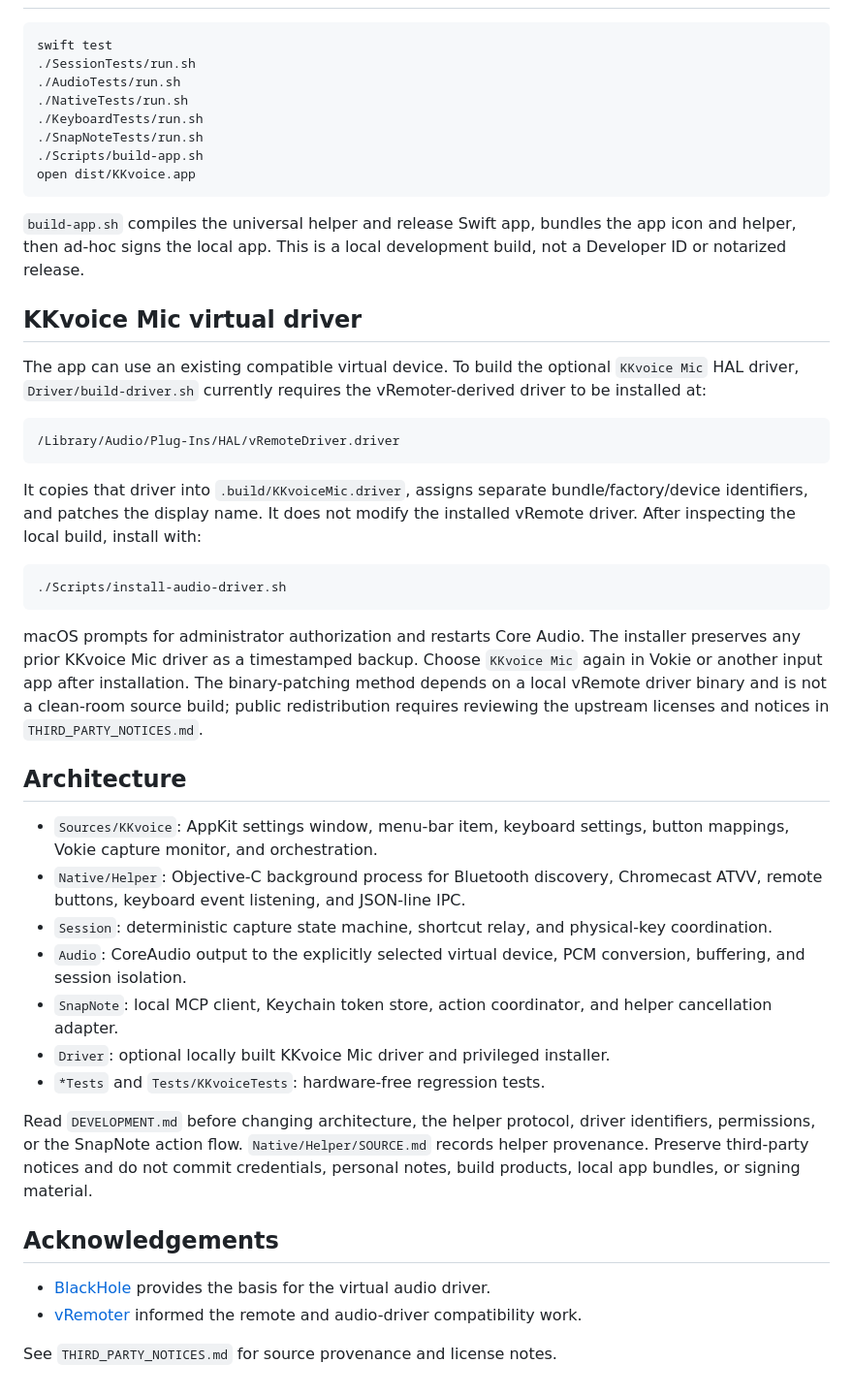
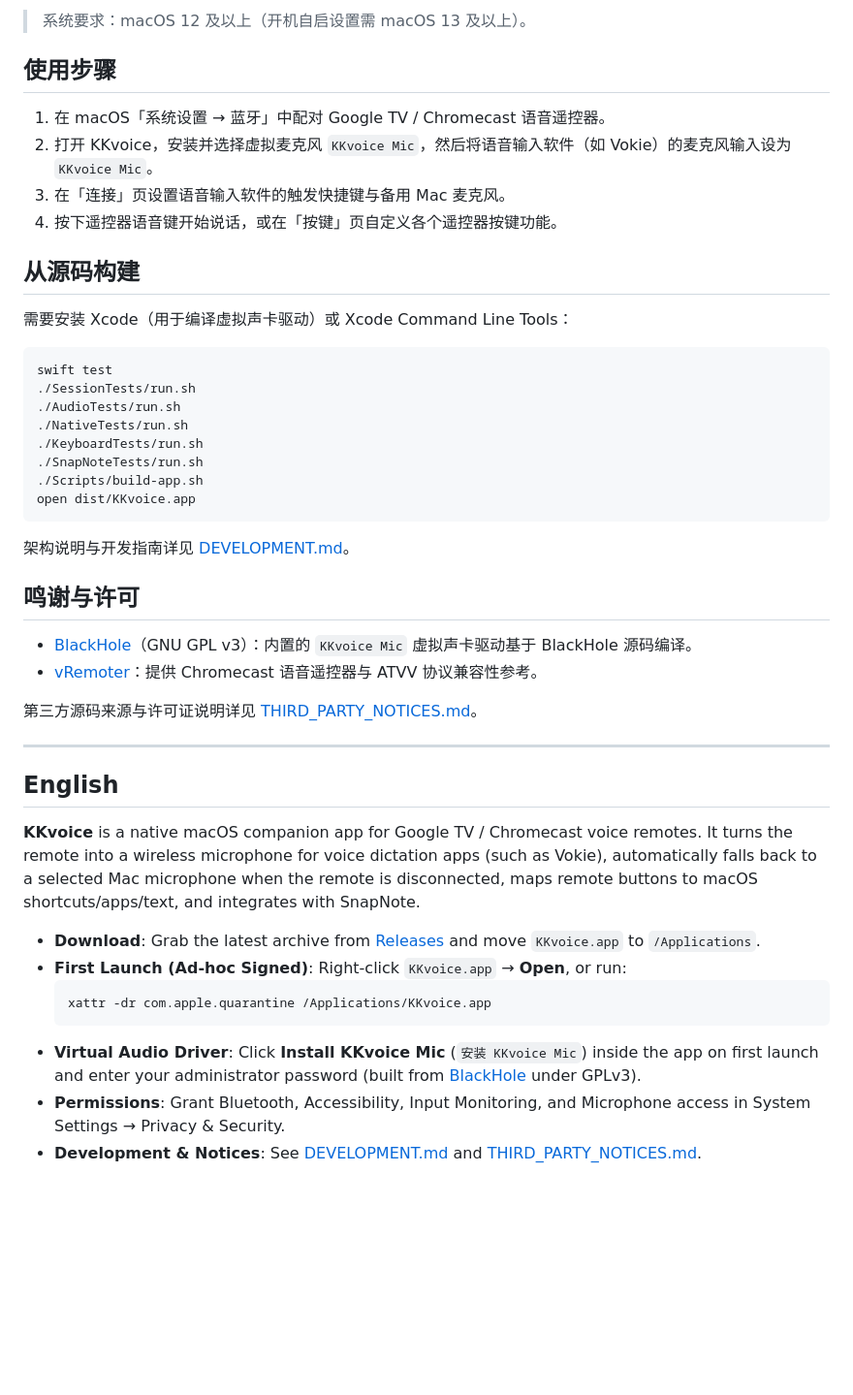
Before and after one commit to intelKANG/KKvoice, a Markdown page: README.md, the part around one of its changes. Shown at 97% size. Drawn GitHub-style; blank space fills up the shorter version.

Commit message:
docs: rewrite README as Chinese product page with screenshots and update DEVELOPMENT.md

````diff
--- a/README.md
+++ b/README.md
@@ -16,3 +39,15 @@ This repository is the complete application source and build guide. Runtime cred
+> 系统要求：macOS 12 及以上（开机自启设置需 macOS 13 及以上）。
+
+## 使用步骤
+
+1. 在 macOS「系统设置 → 蓝牙」中配对 Google TV / Chromecast 语音遥控器。
+2. 打开 KKvoice，安装并选择虚拟麦克风 `KKvoice Mic`，然后将语音输入软件（如 Vokie）的麦克风输入设为 `KKvoice Mic`。
+3. 在「连接」页设置语音输入软件的触发快捷键与备用 Mac 麦克风。
+4. 按下遥控器语音键开始说话，或在「按键」页自定义各个遥控器按键功能。
+
+## 从源码构建
+
+需要安装 Xcode（用于编译虚拟声卡驱动）或 Xcode Command Line Tools：
 
 ```sh
 swift test
@@ -25,39 +60,26 @@ swift test
 open dist/KKvoice.app
 ```
 
-`build-app.sh` compiles the universal helper and release Swift app, bundles the app icon and helper, then ad-hoc signs the local app. This is a local development build, not a Developer ID or notarized release.
+架构说明与开发指南详见 [DEVELOPMENT.md](DEVELOPMENT.md)。
 
-## KKvoice Mic virtual driver
+## 鸣谢与许可
 
-The app can use an existing compatible virtual device. To build the optional `KKvoice Mic` HAL driver, `Driver/build-driver.sh` currently requires the vRemoter-derived driver to be installed at:
+- [BlackHole](https://github.com/ExistentialAudio/BlackHole)（GNU GPL v3）：内置的 `KKvoice Mic` 虚拟声卡驱动基于 BlackHole 源码编译。
+- [vRemoter](https://github.com/VincentKingHsu/vRemoter)：提供 Chromecast 语音遥控器与 ATVV 协议兼容性参考。
 
-```text
-/Library/Audio/Plug-Ins/HAL/vRemoteDriver.driver
-```
+第三方源码来源与许可证说明详见 [THIRD_PARTY_NOTICES.md](THIRD_PARTY_NOTICES.md)。
 
-It copies that driver into `.build/KKvoiceMic.driver`, assigns separate bundle/factory/device identifiers, and patches the display name. It does not modify the installed vRemote driver. After inspecting the local build, install with:
+---
 
-```sh
-./Scripts/install-audio-driver.sh
-```
+## English
 
-macOS prompts for administrator authorization and restarts Core Audio. The installer preserves any prior KKvoice Mic driver as a timestamped backup. Choose `KKvoice Mic` again in Vokie or another input app after installation. The binary-patching method depends on a local vRemote driver binary and is not a clean-room source build; public redistribution requires reviewing the upstream licenses and notices in `THIRD_PARTY_NOTICES.md`.
+**KKvoice** is a native macOS companion app for Google TV / Chromecast voice remotes. It turns the remote into a wireless microphone for voice dictation apps (such as Vokie), automatically falls back to a selected Mac microphone when the remote is disconnected, maps remote buttons to macOS shortcuts/apps/text, and integrates with SnapNote.
 
-## Architecture
-
-- `Sources/KKvoice`: AppKit settings window, menu-bar item, keyboard settings, button mappings, Vokie capture monitor, and orchestration.
-- `Native/Helper`: Objective-C background process for Bluetooth discovery, Chromecast ATVV, remote buttons, keyboard event listening, and JSON-line IPC.
-- `Session`: deterministic capture state machine, shortcut relay, and physical-key coordination.
-- `Audio`: CoreAudio output to the explicitly selected virtual device, PCM conversion, buffering, and session isolation.
-- `SnapNote`: local MCP client, Keychain token store, action coordinator, and helper cancellation adapter.
-- `Driver`: optional locally built KKvoice Mic driver and privileged installer.
-- `*Tests` and `Tests/KKvoiceTests`: hardware-free regression tests.
-
-Read `DEVELOPMENT.md` before changing architecture, the helper protocol, driver identifiers, permissions, or the SnapNote action flow. `Native/Helper/SOURCE.md` records helper provenance. Preserve third-party notices and do not commit credentials, personal notes, build products, local app bundles, or signing material.
-
-## Acknowledgements
-
-- [BlackHole](https://github.com/ExistentialAudio/BlackHole) provides the basis for the virtual audio driver.
-- [vRemoter](https://github.com/VincentKingHsu/vRemoter) informed the remote and audio-driver compatibility work.
-
-See `THIRD_PARTY_NOTICES.md` for source provenance and license notes.
+- **Download**: Grab the latest archive from [Releases](https://github.com/intelKANG/KKvoice/releases/latest) and move `KKvoice.app` to `/Applications`.
+- **First Launch (Ad-hoc Signed)**: Right-click `KKvoice.app` → **Open**, or run:
+  ```sh
+  xattr -dr com.apple.quarantine /Applications/KKvoice.app
+  ```
+- **Virtual Audio Driver**: Click **Install KKvoice Mic** (`安装 KKvoice Mic`) inside the app on first launch and enter your administrator password (built from [BlackHole](https://github.com/ExistentialAudio/BlackHole) under GPLv3).
+- **Permissions**: Grant Bluetooth, Accessibility, Input Monitoring, and Microphone access in System Settings → Privacy & Security.
+- **Development & Notices**: See [DEVELOPMENT.md](DEVELOPMENT.md) and [THIRD_PARTY_NOTICES.md](THIRD_PARTY_NOTICES.md).
````
Also changed, not shown: other parts of README.md (+32 -9 lines), DEVELOPMENT.md (+16 -6 lines), docs/screenshots/connection.png (added), docs/screenshots/general.png (added), docs/screenshots/mappings.png (added), docs/screenshots/snapnote.png (added).
